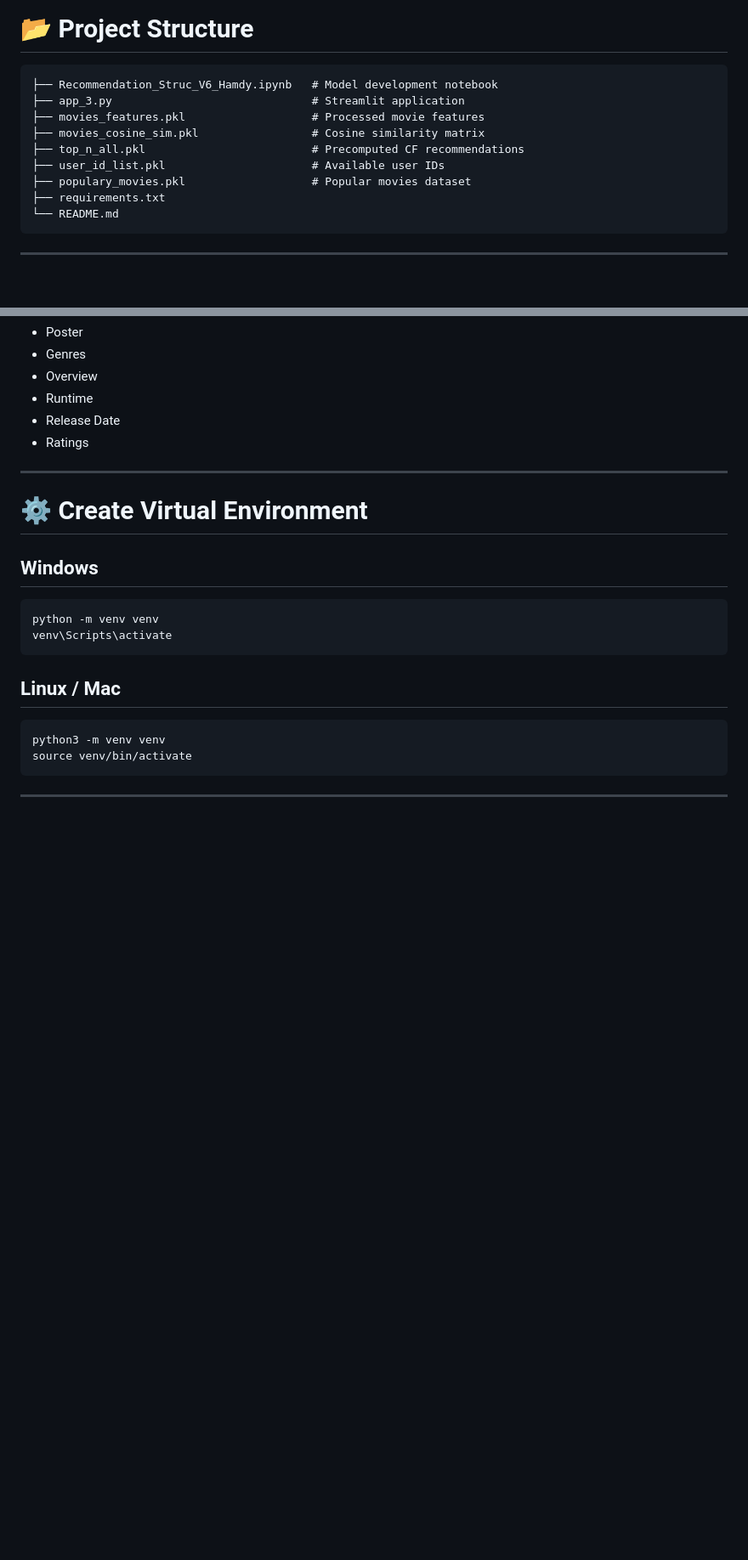
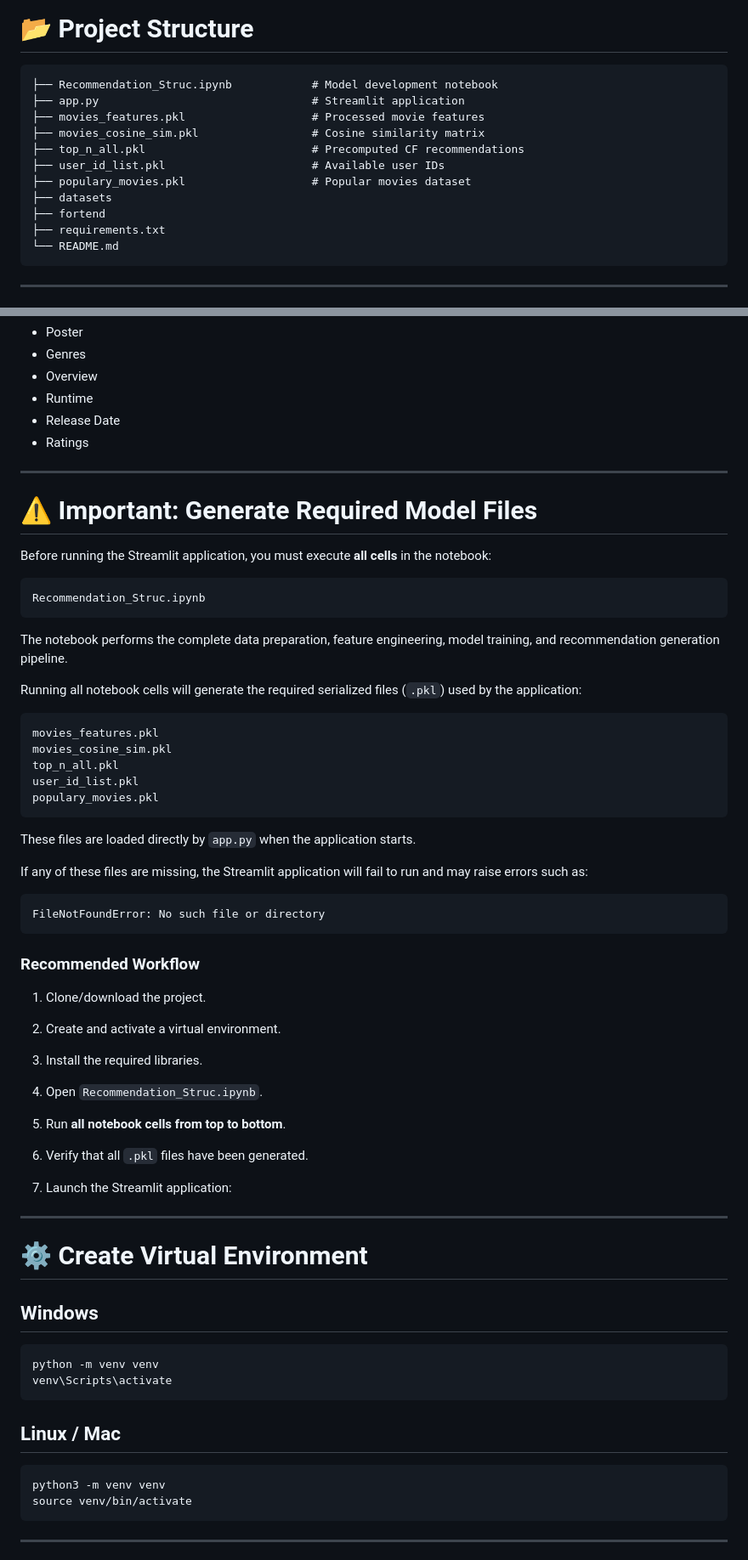
Before and after one commit to nhahub/NHA-4-023, a Markdown page: README.md, 2 parts joined by grey strips. Shown at 85% size. GitHub-like rendering; blank space fills up the shorter version.

````diff
--- a/README.md
+++ b/README.md
@@ -18,13 +18,15 @@ The application allows users to select a movie they like and their user ID, then
 # 📂 Project Structure
 
 ```text
-├── Recommendation_Struc_V6_Hamdy.ipynb   # Model development notebook
-├── app_3.py                              # Streamlit application
+├── Recommendation_Struc.ipynb            # Model development notebook
+├── app.py                                # Streamlit application
 ├── movies_features.pkl                   # Processed movie features
 ├── movies_cosine_sim.pkl                 # Cosine similarity matrix
 ├── top_n_all.pkl                         # Precomputed CF recommendations
 ├── user_id_list.pkl                      # Available user IDs
 ├── populary_movies.pkl                   # Popular movies dataset
+├── datasets
+├── fortend
 ├── requirements.txt
 └── README.md
 ```
@@ -343,6 +345,51 @@ Fetched from TMDB API:
 * Ratings
 
 ---
+# ⚠️ Important: Generate Required Model Files
+
+Before running the Streamlit application, you must execute **all cells** in the notebook:
+
+```text
+Recommendation_Struc.ipynb
+```
+
+The notebook performs the complete data preparation, feature engineering, model training, and recommendation generation pipeline.
+
+Running all notebook cells will generate the required serialized files (`.pkl`) used by the application:
+
+```text
+movies_features.pkl
+movies_cosine_sim.pkl
+top_n_all.pkl
+user_id_list.pkl
+populary_movies.pkl
+```
+
+These files are loaded directly by `app.py` when the application starts.
+
+If any of these files are missing, the Streamlit application will fail to run and may raise errors such as:
+
+```text
+FileNotFoundError: No such file or directory
+```
+
+### Recommended Workflow
+
+1. Clone/download the project.
+
+2. Create and activate a virtual environment.
+
+3. Install the required libraries.
+
+4. Open `Recommendation_Struc.ipynb`.
+
+5. Run **all notebook cells from top to bottom**.
+
+6. Verify that all `.pkl` files have been generated.
+
+7. Launch the Streamlit application:
+
+---
 
 # ⚙️ Create Virtual Environment
 
````
Also changed, not shown: other parts of README.md (+2 -2 lines).
